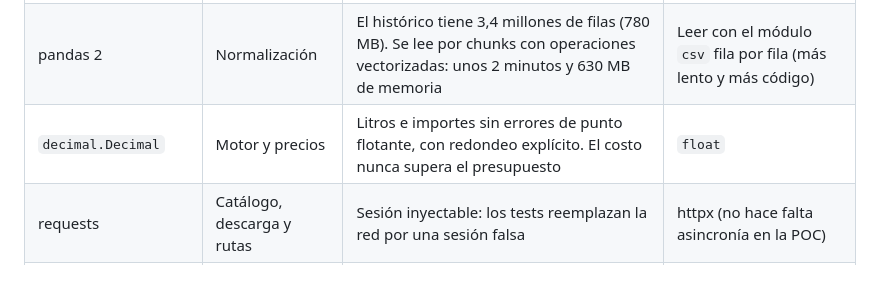
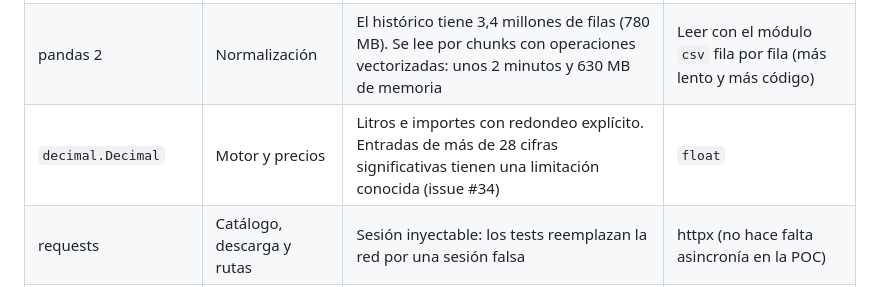
Before and after one commit to estanislaomolina/nafta2go, a Markdown page: docs/SRD.md, the part around the change. Rendered like a GitHub page.

Commit message:
docs(srd): precisar la limitación numérica del motor
Refs #13 y #34

```diff
--- a/docs/SRD.md
+++ b/docs/SRD.md
@@ -189,7 +189,7 @@ Lo que falta para cerrar el flujo (POC-05):
 |---|---|---|---|
 | Python 3.12 | Todo el sistema | Un solo lenguaje para datos, reglas y servicios. El equipo ya lo usa en la exploración. Tipado moderno y `zoneinfo` | — |
 | pandas 2 | Normalización | El histórico tiene 3,4 millones de filas (780 MB). Se lee por chunks con operaciones vectorizadas: unos 2 minutos y 630 MB de memoria | Leer con el módulo `csv` fila por fila (más lento y más código) |
-| `decimal.Decimal` | Motor y precios | Litros e importes sin errores de punto flotante, con redondeo explícito. El costo nunca supera el presupuesto | `float` |
+| `decimal.Decimal` | Motor y precios | Litros e importes con redondeo explícito. Entradas de más de 28 cifras significativas tienen una limitación conocida (issue #34) | `float` |
 | requests | Catálogo, descarga y rutas | Sesión inyectable: los tests reemplazan la red por una sesión falsa | httpx (no hace falta asincronía en la POC) |
 | SQLite + SQLAlchemy 2 Core + Alembic | Persistencia | Sin servidor, transaccional y suficiente para el volumen de la POC (~730 filas por captura vigente). SQLAlchemy permite pasar a PostgreSQL en el MVP sin reescribir los repositorios. Alembic versiona el esquema | PostgreSQL desde el inicio; archivos CSV/JSON ([ADR-005](../adr/ADR-005-persistencia-de-la-poc.md)) |
 | OpenRouteService Matrix V2 | Distancias y tiempos | Una sola solicitud por consulta devuelve todos los tramos. La cuota diaria alcanza ([RUTAS](RUTAS.md)) | OSRM propio, que queda como plan alternativo detrás del mismo protocolo ([ADR-003](../adr/ADR-003-proveedor-de-rutas.md)) |
```
